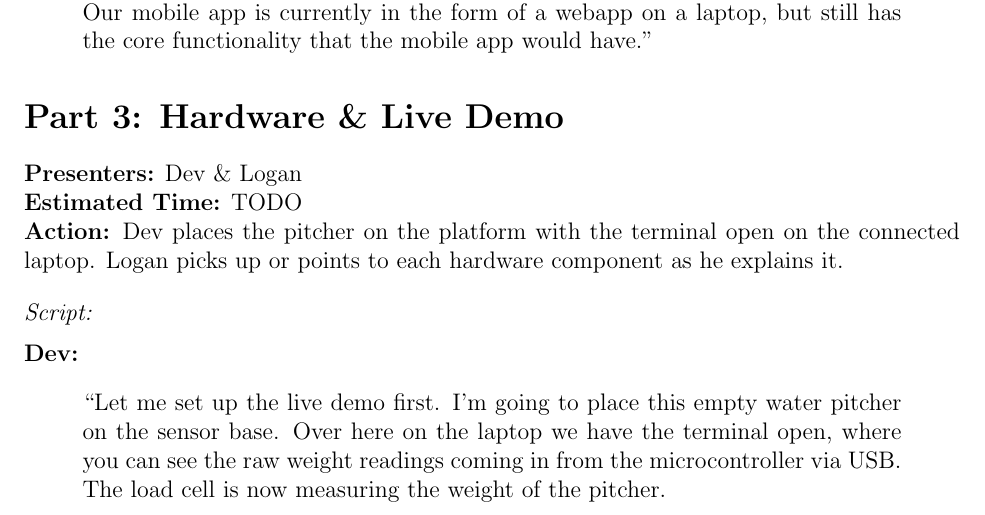
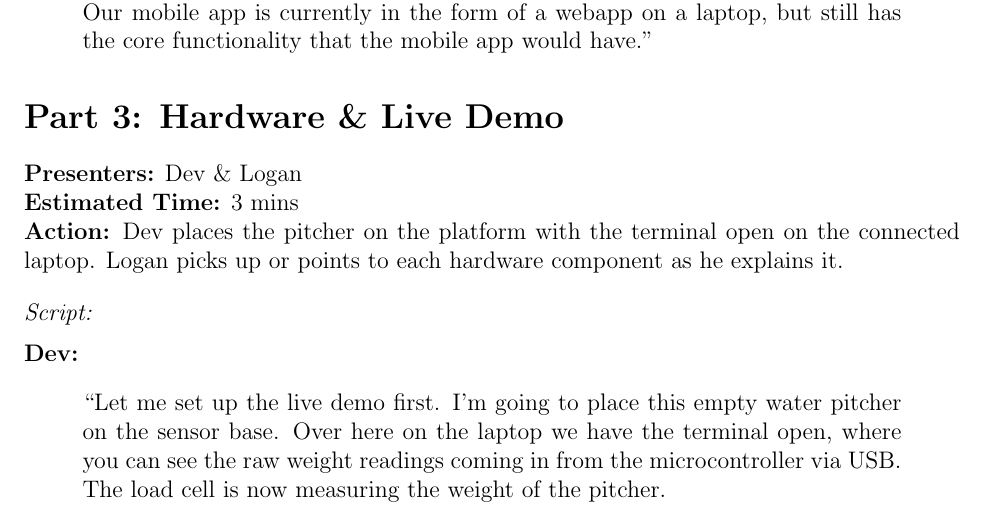
Before and after one commit to ShriyanGote/cse123a-project, a LaTeX document (Documentation/Demo-Script.tex): part of page 2 of 5, cut so that both start at the same text. Compiled offline with pdfLaTeX.

Commit message:
adding time

```diff
--- a/Documentation/Demo-Script.tex
+++ b/Documentation/Demo-Script.tex
@@ -62,7 +62,7 @@ Today, we will be demonstrating the prototype of our design. We are simulating t
 %% ------------------------
 \section*{Part 3: Hardware \& Live Demo}
 \noindent\textbf{Presenters:} Dev \& Logan\\
-\noindent\textbf{Estimated Time:} TODO
+\noindent\textbf{Estimated Time:} 3 mins
 
 \noindent\textbf{Action:} Dev places the pitcher on the platform with the terminal open on the connected laptop. Logan picks up or points to each hardware component as he explains it.
 
```
Also changed, not shown: Documentation/Demo-Script.pdf.
